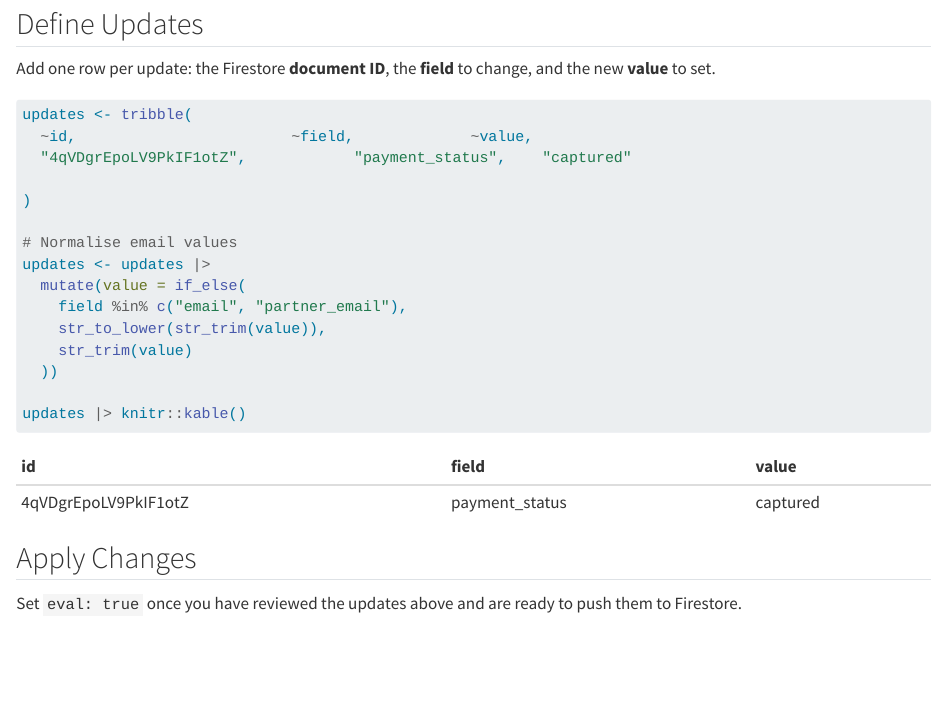
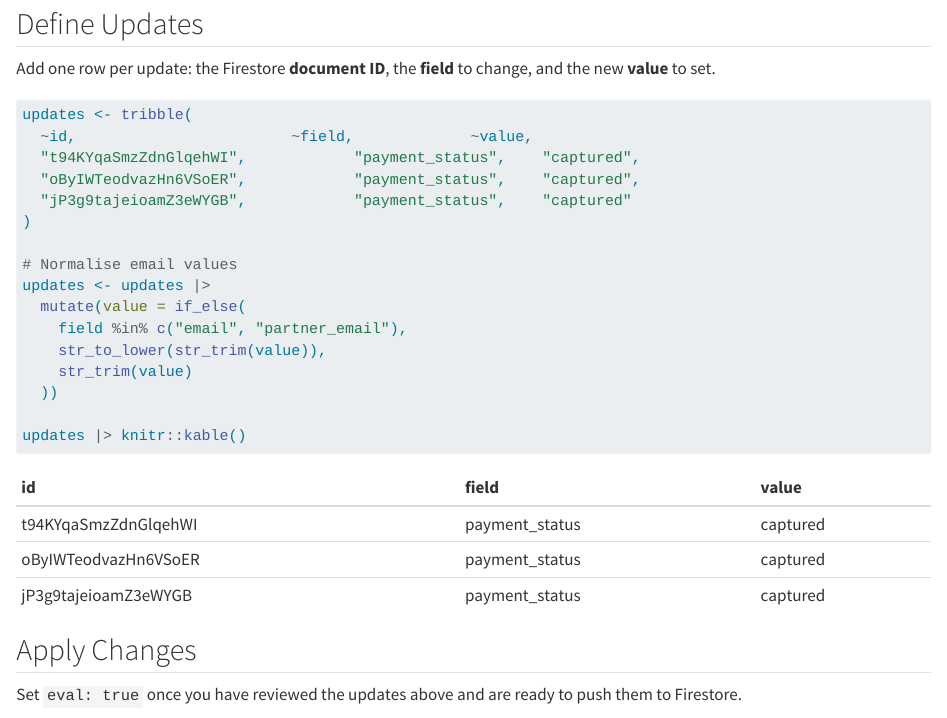
Before and after one commit to eivicent/midnightsun_swing, a Quarto document (01_registration/2026_update_registration.qmd): the page in a window 1100 px wide, from 80 px down. Rendered offline with R 4.5, knitr and Pandoc in place of Quarto, with nearby package versions; some code elsewhere in the file could not run offline.

Commit message:
Add Stripe test script, descriptor metadata, and registration updates
- tests/test_off_session_payment.R: standalone harness for verifying
  off-session re-charges against Stripe test mode (uses sk_test_ key
  with an explicit safety check).
- R/firestore_api.R: fn_create_off_session_payment() now accepts
  description and statement_descriptor_suffix so each charge is
  identifiable in the Stripe Dashboard and on the customer's card
  statement.
- 2026_confirmation_blues.qmd: pass Blues-specific description and
  "BLUES" descriptor suffix when re-charging.
- 2026_update_registration.qmd: refresh the captured-payment update list.
- instagram/all_levels_ig.png: regenerate the registration-status chart.

Made-with: Cursor

```diff
--- a/01_registration/2026_update_registration.qmd
+++ b/01_registration/2026_update_registration.qmd
@@ -28,8 +28,9 @@ and the new **value** to set.
 
 updates <- tribble(
   ~id,                        ~field,             ~value,
-  "4qVDgrEpoLV9PkIF1otZ",            "payment_status",    "captured"
-
+  "t94KYqaSmzZdnGlqehWI",            "payment_status",    "captured",
+  "oByIWTeodvazHn6VSoER",            "payment_status",    "captured",
+  "jP3g9tajeioamZ3eWYGB",            "payment_status",    "captured"
 )
 
 # Normalise email values
--- a/R/firestore_api.R
+++ b/R/firestore_api.R
@@ -443,10 +443,17 @@ fn_cancel_preauth <- function(payment_intent_id) {
 #' @param customer_id Stripe Customer ID (starts with cus_)
 #' @param payment_method_id Stripe PaymentMethod ID (starts with pm_)
 #' @param amount_cents Amount to charge in cents
+#' @param description Internal description visible in Stripe Dashboard
+#'   (default: "MSS - Off-session re-charge")
+#' @param statement_descriptor_suffix Appended to your account's default
+#'   statement descriptor (max 22 chars). E.g. "LINDY" → "MSS* LINDY"
+#'   on the customer's card statement.
 #' @return Stripe PaymentIntent object
 #' @export
 fn_create_off_session_payment <- function(customer_id, payment_method_id,
-                                          amount_cents) {
+                                          amount_cents,
+                                          description = "MSS - Off-session re-charge",
+                                          statement_descriptor_suffix = "FESTIVAL") {
   stripe_key <- fn_get_stripe_key()
   resp <- request(paste0(STRIPE_BASE_URL, "/payment_intents")) |>
     req_auth_basic(stripe_key, "") |>
@@ -457,7 +464,9 @@ fn_create_off_session_payment <- function(customer_id, payment_method_id,
       customer = customer_id,
       payment_method = payment_method_id,
       confirm = "true",
-      off_session = "true"
+      off_session = "true",
+      description = description,
+      statement_descriptor_suffix = statement_descriptor_suffix
     ) |>
     req_error(is_error = function(resp) FALSE) |>
     req_perform()
```
Also changed, not shown: 02_confirmation_emails/2026_confirmation_blues.qmd (+3 -1 lines), 01_registration/instagram/all_levels_ig.png, 1 other file.
